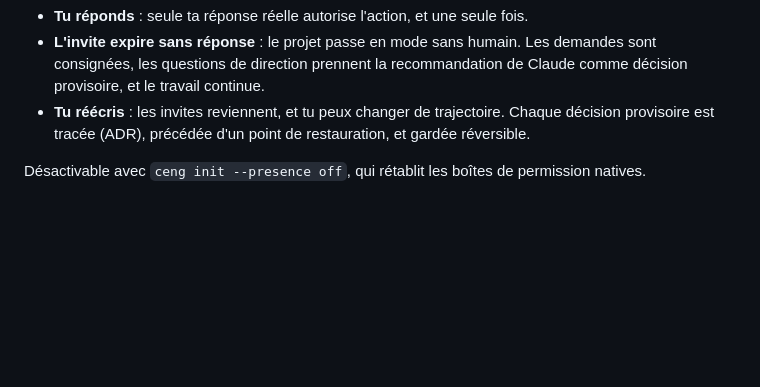
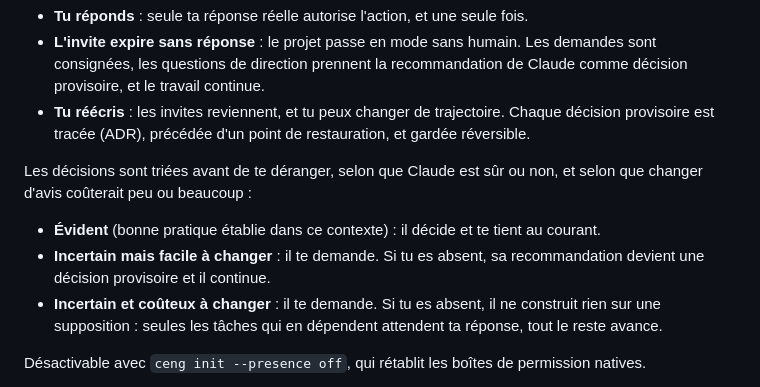
Before and after one commit to Jean-Paul15/claude-eng-framework, a Markdown page: README.md, the part around the change. Drawn GitHub-style; blank space fills up the shorter version.

Commit message:
docs(readme): tri des décisions
Co-Authored-By: Claude Opus 5.5 <noreply@anthropic.com>

```diff
--- a/README.md
+++ b/README.md
@@ -84,6 +84,14 @@ choisir une direction) passe par l'invite de questions de Claude Code, qui peut
   de direction prennent la recommandation de Claude comme décision provisoire, et le travail continue.
 - **Tu réécris** : les invites reviennent, et tu peux changer de trajectoire. Chaque décision provisoire est tracée
   (ADR), précédée d'un point de restauration, et gardée réversible.
+
+Les décisions sont triées avant de te déranger, selon que Claude est sûr ou non, et selon que changer d'avis
+coûterait peu ou beaucoup :
+- **Évident** (bonne pratique établie dans ce contexte) : il décide et te tient au courant.
+- **Incertain mais facile à changer** : il te demande. Si tu es absent, sa recommandation devient une décision
+  provisoire et il continue.
+- **Incertain et coûteux à changer** : il te demande. Si tu es absent, il ne construit rien sur une supposition :
+  seules les tâches qui en dépendent attendent ta réponse, tout le reste avance.
 
 Désactivable avec `ceng init --presence off`, qui rétablit les boîtes de permission natives.
 
```
